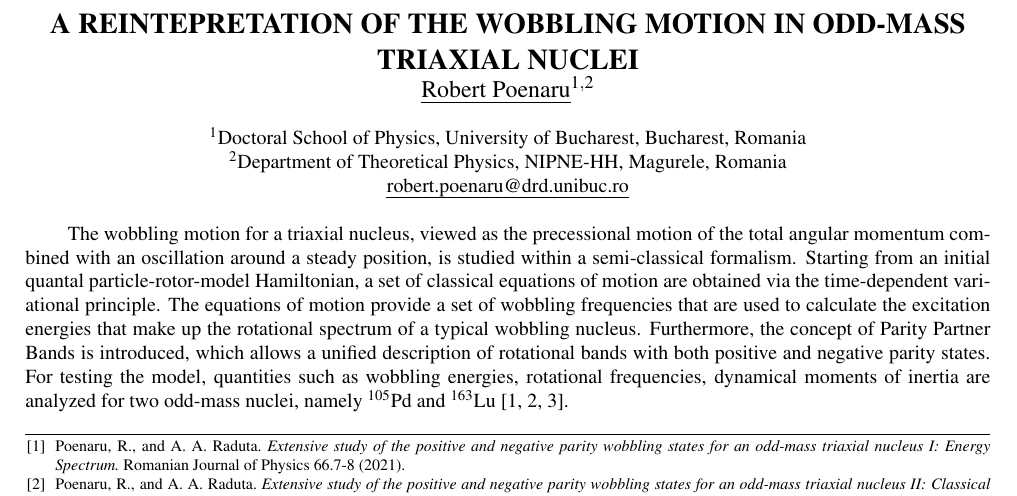
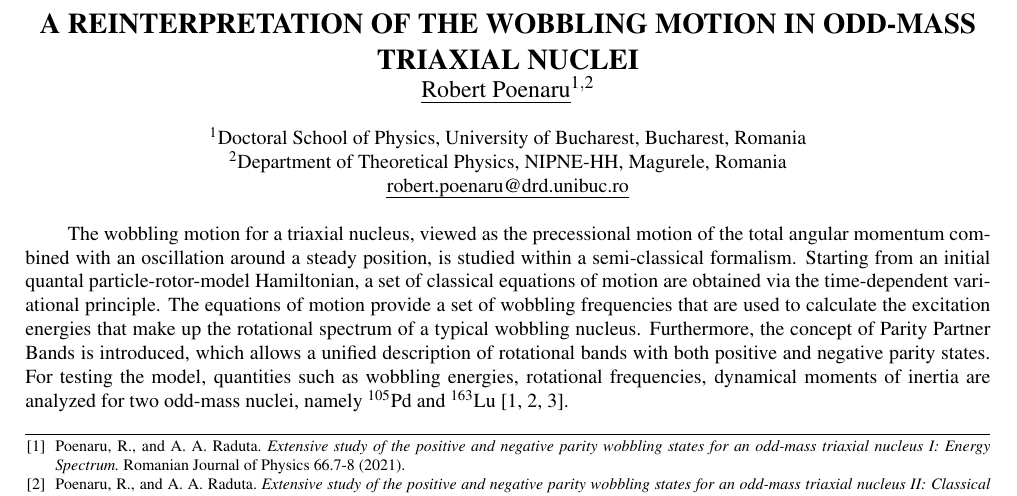
Before and after one commit to basavyr/OpenReadings-2022, a LaTeX document (resources/abstract.tex): part of the page, cut so that both start at the same text. Compiled offline with pdfLaTeX.

Commit message:
fixed the title missprint

```diff
--- a/resources/abstract.tex
+++ b/resources/abstract.tex
@@ -13,7 +13,7 @@
 
 \begin{document}
 
-\title{A REINTEPRETATION OF THE WOBBLING MOTION IN ODD-MASS TRIAXIAL NUCLEI}
+\title{A REINTERPRETATION OF THE WOBBLING MOTION IN ODD-MASS TRIAXIAL NUCLEI}
 
 
 \author{\uline{Robert Poenaru}$^{1,2}$}
```
Also changed, not shown: presentation/abstract.pdf.
